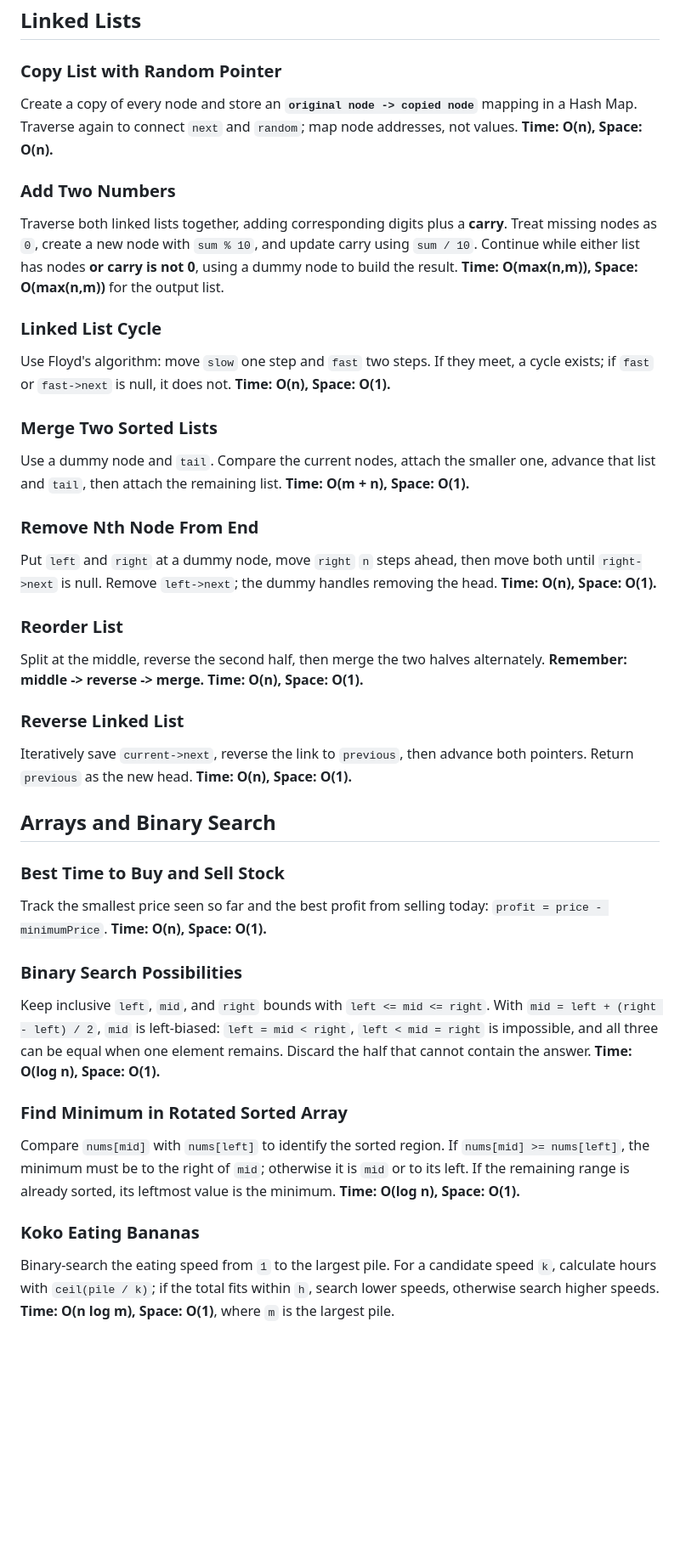
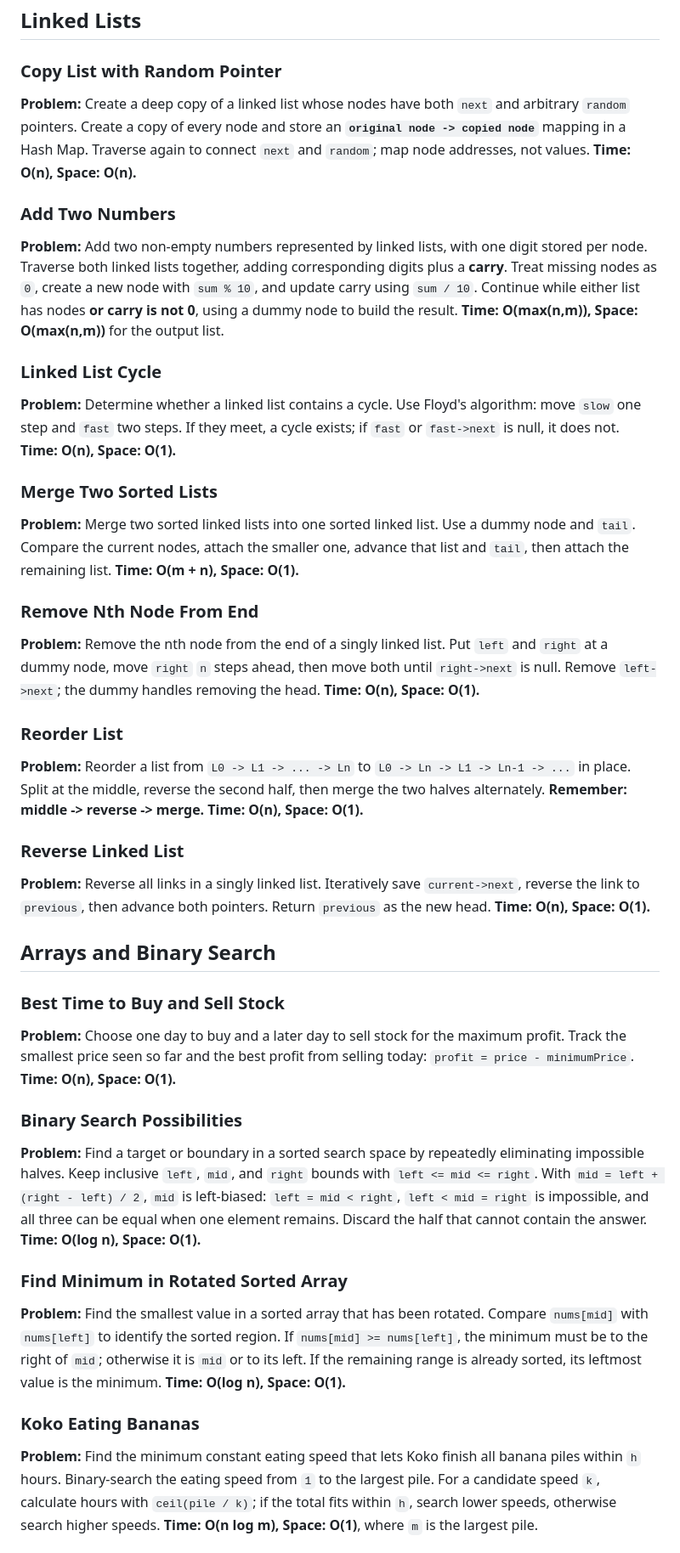
Before and after one commit to dsajournal/dsa-journal, a Markdown page: notes/short_notes.md, the part around one of its changes. Shown at 85% size. Drawn GitHub-style; blank space fills up the shorter version.

```diff
--- a/notes/short_notes.md
+++ b/notes/short_notes.md
@@ -2,11 +2,13 @@
 
 ### Copy List with Random Pointer
 
+**Problem:** Create a deep copy of a linked list whose nodes have both `next` and arbitrary `random` pointers.
 Create a copy of every node and store an **`original node -> copied node`** mapping in a Hash Map. Traverse again to connect `next` and `random`; map node addresses, not values.
 **Time: O(n), Space: O(n).**
 
 ### Add Two Numbers
 
+**Problem:** Add two non-empty numbers represented by linked lists, with one digit stored per node.
 Traverse both linked lists together, adding corresponding digits plus a **carry**.
 Treat missing nodes as `0`, create a new node with `sum % 10`, and update carry using `sum / 10`.
 Continue while either list has nodes **or carry is not 0**, using a dummy node to build the result.
@@ -14,26 +16,31 @@ Continue while either list has nodes **or carry is not 0**, using a dummy node t
 
 ### Linked List Cycle
 
+**Problem:** Determine whether a linked list contains a cycle.
 Use Floyd's algorithm: move `slow` one step and `fast` two steps. If they meet, a cycle exists; if `fast` or `fast->next` is null, it does not.
 **Time: O(n), Space: O(1).**
 
 ### Merge Two Sorted Lists
 
+**Problem:** Merge two sorted linked lists into one sorted linked list.
 Use a dummy node and `tail`. Compare the current nodes, attach the smaller one, advance that list and `tail`, then attach the remaining list.
 **Time: O(m + n), Space: O(1).**
 
 ### Remove Nth Node From End
 
+**Problem:** Remove the nth node from the end of a singly linked list.
 Put `left` and `right` at a dummy node, move `right` `n` steps ahead, then move both until `right->next` is null. Remove `left->next`; the dummy handles removing the head.
 **Time: O(n), Space: O(1).**
 
 ### Reorder List
 
+**Problem:** Reorder a list from `L0 -> L1 -> ... -> Ln` to `L0 -> Ln -> L1 -> Ln-1 -> ...` in place.
 Split at the middle, reverse the second half, then merge the two halves alternately.
 **Remember: middle -> reverse -> merge. Time: O(n), Space: O(1).**
 
 ### Reverse Linked List
 
+**Problem:** Reverse all links in a singly linked list.
 Iteratively save `current->next`, reverse the link to `previous`, then advance both pointers. Return `previous` as the new head.
 **Time: O(n), Space: O(1).**
 
@@ -41,21 +48,25 @@ Iteratively save `current->next`, reverse the link to `previous`, then advance b
 
 ### Best Time to Buy and Sell Stock
 
+**Problem:** Choose one day to buy and a later day to sell stock for the maximum profit.
 Track the smallest price seen so far and the best profit from selling today: `profit = price - minimumPrice`.
 **Time: O(n), Space: O(1).**
 
 ### Binary Search Possibilities
 
+**Problem:** Find a target or boundary in a sorted search space by repeatedly eliminating impossible halves.
 Keep inclusive `left`, `mid`, and `right` bounds with `left <= mid <= right`. With `mid = left + (right - left) / 2`, `mid` is left-biased: `left = mid < right`, `left < mid = right` is impossible, and all three can be equal when one element remains. Discard the half that cannot contain the answer.
 **Time: O(log n), Space: O(1).**
 
 ### Find Minimum in Rotated Sorted Array
 
+**Problem:** Find the smallest value in a sorted array that has been rotated.
 Compare `nums[mid]` with `nums[left]` to identify the sorted region. If `nums[mid] >= nums[left]`, the minimum must be to the right of `mid`; otherwise it is `mid` or to its left. If the remaining range is already sorted, its leftmost value is the minimum.
 **Time: O(log n), Space: O(1).**
 
 ### Koko Eating Bananas
 
+**Problem:** Find the minimum constant eating speed that lets Koko finish all banana piles within `h` hours.
 Binary-search the eating speed from `1` to the largest pile. For a candidate speed `k`, calculate hours with `ceil(pile / k)`; if the total fits within `h`, search lower speeds, otherwise search higher speeds.
 **Time: O(n log m), Space: O(1)**, where `m` is the largest pile.
 
```
Also changed, not shown: other parts of notes/short_notes.md (+11 -1 lines).
